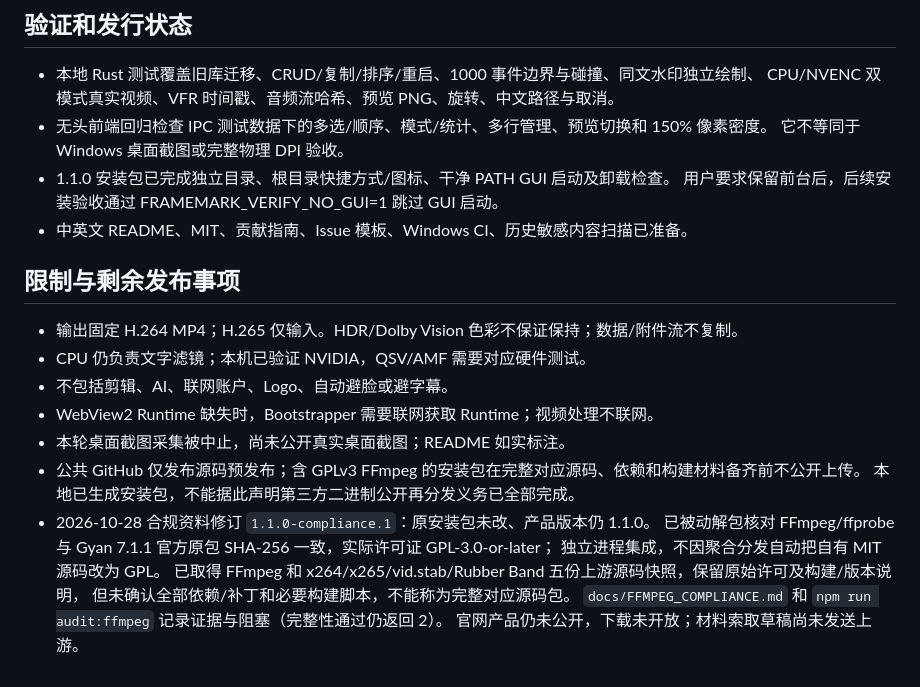
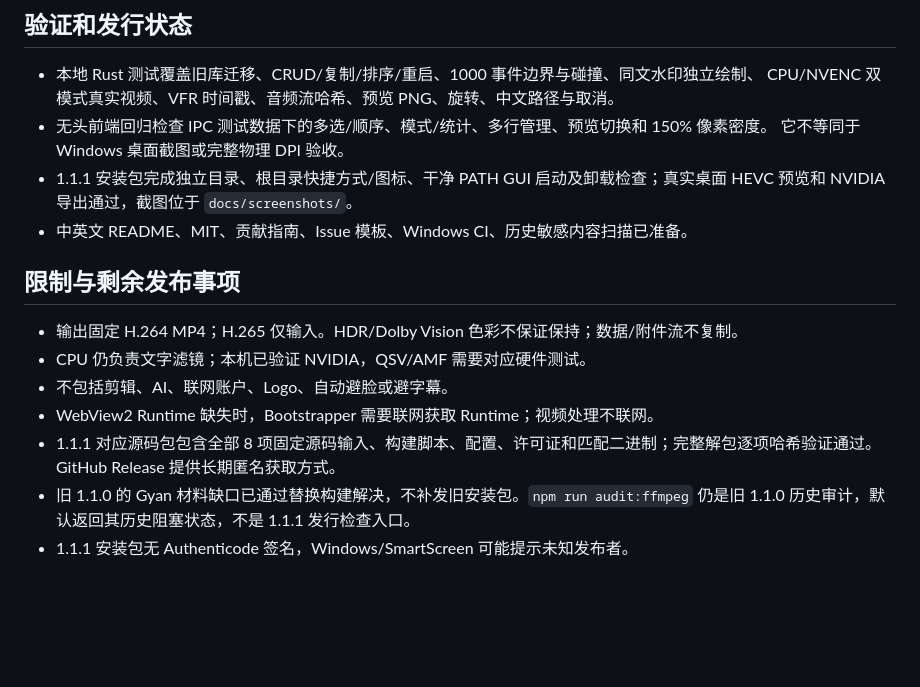
Before and after one commit to wuzhimingking-arch/FrameMark, a Markdown page: docs/PROJECT_CONTEXT.md, the part around the change. GitHub-like rendering; blank space fills up the shorter version.

Commit message:
更新1.1.1真实验收和发行状态说明

```diff
--- a/docs/PROJECT_CONTEXT.md
+++ b/docs/PROJECT_CONTEXT.md
@@ -44,8 +44,7 @@
   CPU/NVENC 双模式真实视频、VFR 时间戳、音频流哈希、预览 PNG、旋转、中文路径与取消。
 - 无头前端回归检查 IPC 测试数据下的多选/顺序、模式/统计、多行管理、预览切换和 150% 像素密度。
   它不等同于 Windows 桌面截图或完整物理 DPI 验收。
-- 1.1.0 安装包已完成独立目录、根目录快捷方式/图标、干净 PATH GUI 启动及卸载检查。
-  用户要求保留前台后，后续安装验收通过 FRAMEMARK_VERIFY_NO_GUI=1 跳过 GUI 启动。
+- 1.1.1 安装包完成独立目录、根目录快捷方式/图标、干净 PATH GUI 启动及卸载检查；真实桌面 HEVC 预览和 NVIDIA 导出通过，截图位于 `docs/screenshots/`。
 - 中英文 README、MIT、贡献指南、Issue 模板、Windows CI、历史敏感内容扫描已准备。
 
 ## 限制与剩余发布事项
@@ -54,13 +53,6 @@
 - CPU 仍负责文字滤镜；本机已验证 NVIDIA，QSV/AMF 需要对应硬件测试。
 - 不包括剪辑、AI、联网账户、Logo、自动避脸或避字幕。
 - WebView2 Runtime 缺失时，Bootstrapper 需要联网获取 Runtime；视频处理不联网。
-- 本轮桌面截图采集被中止，尚未公开真实桌面截图；README 如实标注。
-- 公共 GitHub 仅发布源码预发布；含 GPLv3 FFmpeg 的安装包在完整对应源码、依赖和构建材料备齐前不公开上传。
-  本地已生成安装包，不能据此声明第三方二进制公开再分发义务已全部完成。
-- 2026-10-28 合规资料修订 `1.1.0-compliance.1`：原安装包未改、产品版本仍 1.1.0。
-  已被动解包核对 FFmpeg/ffprobe 与 Gyan 7.1.1 官方原包 SHA-256 一致，实际许可证 GPL-3.0-or-later；
-  独立进程集成，不因聚合分发自动把自有 MIT 源码改为 GPL。
-  已取得 FFmpeg 和 x264/x265/vid.stab/Rubber Band 五份上游源码快照，保留原始许可及构建/版本说明，
-  但未确认全部依赖/补丁和必要构建脚本，不能称为完整对应源码包。
-  `docs/FFMPEG_COMPLIANCE.md` 和 `npm run audit:ffmpeg` 记录证据与阻塞（完整性通过仍返回 2）。
-  官网产品仍未公开，下载未开放；材料索取草稿尚未发送上游。
+- 1.1.1 对应源码包包含全部 8 项固定源码输入、构建脚本、配置、许可证和匹配二进制；完整解包逐项哈希验证通过。GitHub Release 提供长期匿名获取方式。
+- 旧 1.1.0 的 Gyan 材料缺口已通过替换构建解决，不补发旧安装包。`npm run audit:ffmpeg` 仍是旧 1.1.0 历史审计，默认返回其历史阻塞状态，不是 1.1.1 发行检查入口。
+- 1.1.1 安装包无 Authenticode 签名，Windows/SmartScreen 可能提示未知发布者。
```
